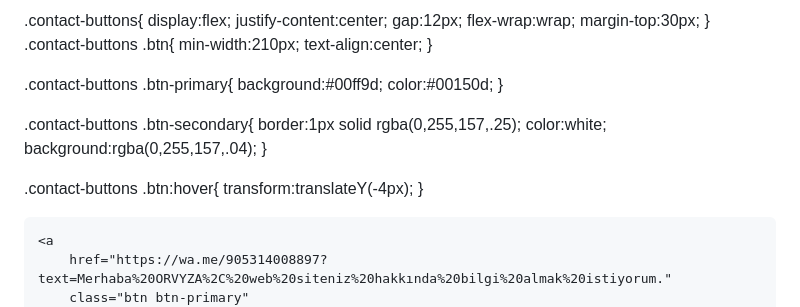
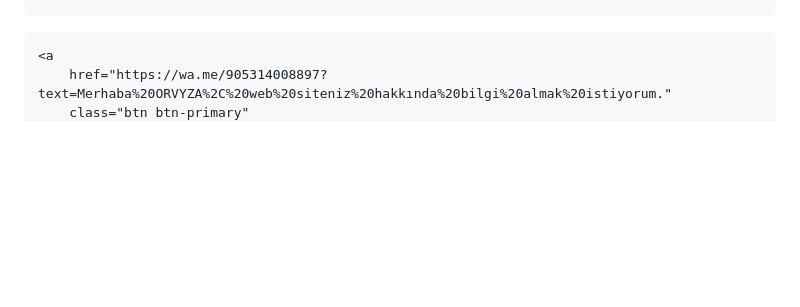
Before and after one commit to WEBORVYZA/ORVYZA-, a Markdown page: README.md, the part around the change. GitHub-like rendering; blank space fills up the shorter version.

```diff
--- a/README.md
+++ b/README.md
@@ -1491,33 +1491,7 @@ setInterval(() => {
 
 </body>
 </html>
-.contact-buttons{
-    display:flex;
-    justify-content:center;
-    gap:12px;
-    flex-wrap:wrap;
-    margin-top:30px;
-}
-
-.contact-buttons .btn{
-    min-width:210px;
-    text-align:center;
-}
-
-.contact-buttons .btn-primary{
-    background:#00ff9d;
-    color:#00150d;
-}
-
-.contact-buttons .btn-secondary{
-    border:1px solid rgba(0,255,157,.25);
-    color:white;
-    background:rgba(0,255,157,.04);
-}
-
-.contact-buttons .btn:hover{
-    transform:translateY(-4px);
-}
+
 <div class="contact-buttons">
 
     <a
```
